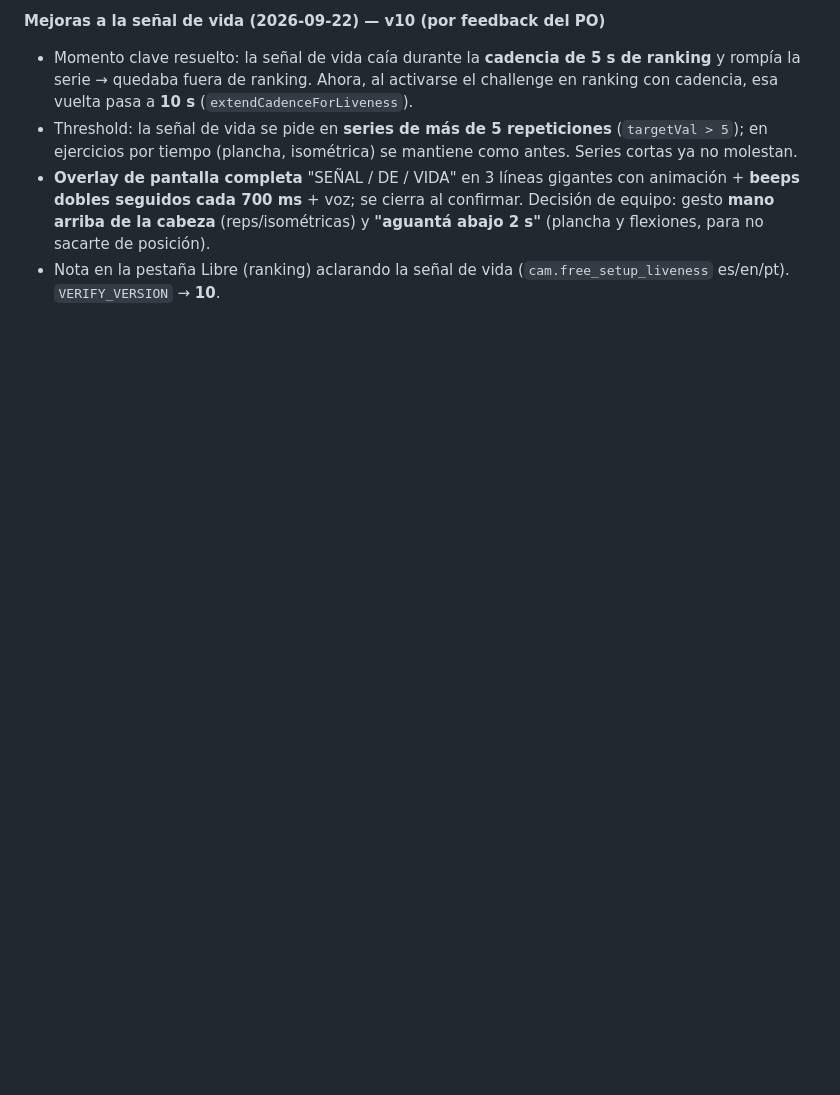
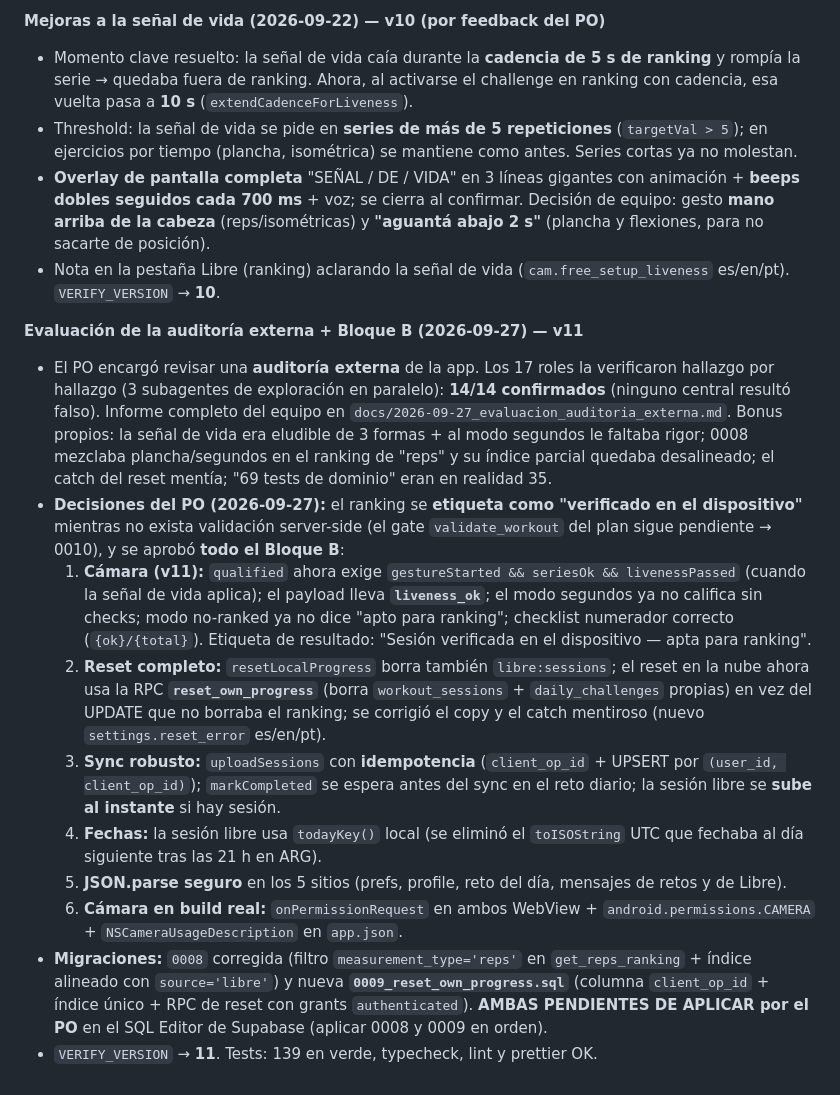
Before and after one commit to anibalkozur/resiliencia, a Markdown page: docs/BITACORA.md, the part around the change. Rendered like a GitHub page; blank space fills up the shorter version.

Commit message:
docs: informe de evaluacion de auditoria externa (14/14 confirmados) y bitacora v11

```diff
--- a/docs/BITACORA.md
+++ b/docs/BITACORA.md
@@ -256,3 +256,16 @@ Los logs del PO ahora deberían mostrar `[auth] exchangeCodeForSession` sin erro
 - Threshold: la señal de vida se pide en **series de más de 5 repeticiones** (`targetVal > 5`); en ejercicios por tiempo (plancha, isométrica) se mantiene como antes. Series cortas ya no molestan.
 - **Overlay de pantalla completa** "SEÑAL / DE / VIDA" en 3 líneas gigantes con animación + **beeps dobles seguidos cada 700 ms** + voz; se cierra al confirmar. Decisión de equipo: gesto **mano arriba de la cabeza** (reps/isométricas) y **"aguantá abajo 2 s"** (plancha y flexiones, para no sacarte de posición).
 - Nota en la pestaña Libre (ranking) aclarando la señal de vida (`cam.free_setup_liveness` es/en/pt). `VERIFY_VERSION` → **10**.
+
+**Evaluación de la auditoría externa + Bloque B (2026-09-27) — v11**
+
+- El PO encargó revisar una **auditoría externa** de la app. Los 17 roles la verificaron hallazgo por hallazgo (3 subagentes de exploración en paralelo): **14/14 confirmados** (ninguno central resultó falso). Informe completo del equipo en `docs/2026-09-27_evaluacion_auditoria_externa.md`. Bonus propios: la señal de vida era eludible de 3 formas + al modo segundos le faltaba rigor; 0008 mezclaba plancha/segundos en el ranking de "reps" y su índice parcial quedaba desalineado; el catch del reset mentía; "69 tests de dominio" eran en realidad 35.
+- **Decisiones del PO (2026-09-27):** el ranking se **etiqueta como "verificado en el dispositivo"** mientras no exista validación server-side (el gate `validate_workout` del plan sigue pendiente → 0010), y se aprobó **todo el Bloque B**:
+  1. **Cámara (v11):** `qualified` ahora exige `gestureStarted && seriesOk && livenessPassed` (cuando la señal de vida aplica); el payload lleva **`liveness_ok`**; el modo segundos ya no califica sin checks; modo no-ranked ya no dice "apto para ranking"; checklist numerador correcto (`{ok}/{total}`). Etiqueta de resultado: "Sesión verificada en el dispositivo — apta para ranking".
+  2. **Reset completo:** `resetLocalProgress` borra también `libre:sessions`; el reset en la nube ahora usa la RPC **`reset_own_progress`** (borra `workout_sessions` + `daily_challenges` propias) en vez del UPDATE que no borraba el ranking; se corrigió el copy y el catch mentiroso (nuevo `settings.reset_error` es/en/pt).
+  3. **Sync robusto:** `uploadSessions` con **idempotencia** (`client_op_id` + UPSERT por `(user_id, client_op_id)`); `markCompleted` se espera antes del sync en el reto diario; la sesión libre se **sube al instante** si hay sesión.
+  4. **Fechas:** la sesión libre usa `todayKey()` local (se eliminó el `toISOString` UTC que fechaba al día siguiente tras las 21 h en ARG).
+  5. **JSON.parse seguro** en los 5 sitios (prefs, profile, reto del día, mensajes de retos y de Libre).
+  6. **Cámara en build real:** `onPermissionRequest` en ambos WebView + `android.permissions.CAMERA` + `NSCameraUsageDescription` en `app.json`.
+- **Migraciones:** `0008` corregida (filtro `measurement_type='reps'` en `get_reps_ranking` + índice alineado con `source='libre'`) y nueva **`0009_reset_own_progress.sql`** (columna `client_op_id` + índice único + RPC de reset con grants `authenticated`). **AMBAS PENDIENTES DE APLICAR por el PO** en el SQL Editor de Supabase (aplicar 0008 y 0009 en orden).
+- `VERIFY_VERSION` → **11**. Tests: 139 en verde, typecheck, lint y prettier OK.
```
Also changed, not shown: docs/2026-09-27_evaluacion_auditoria_externa.md (added, +159 -0 lines).
